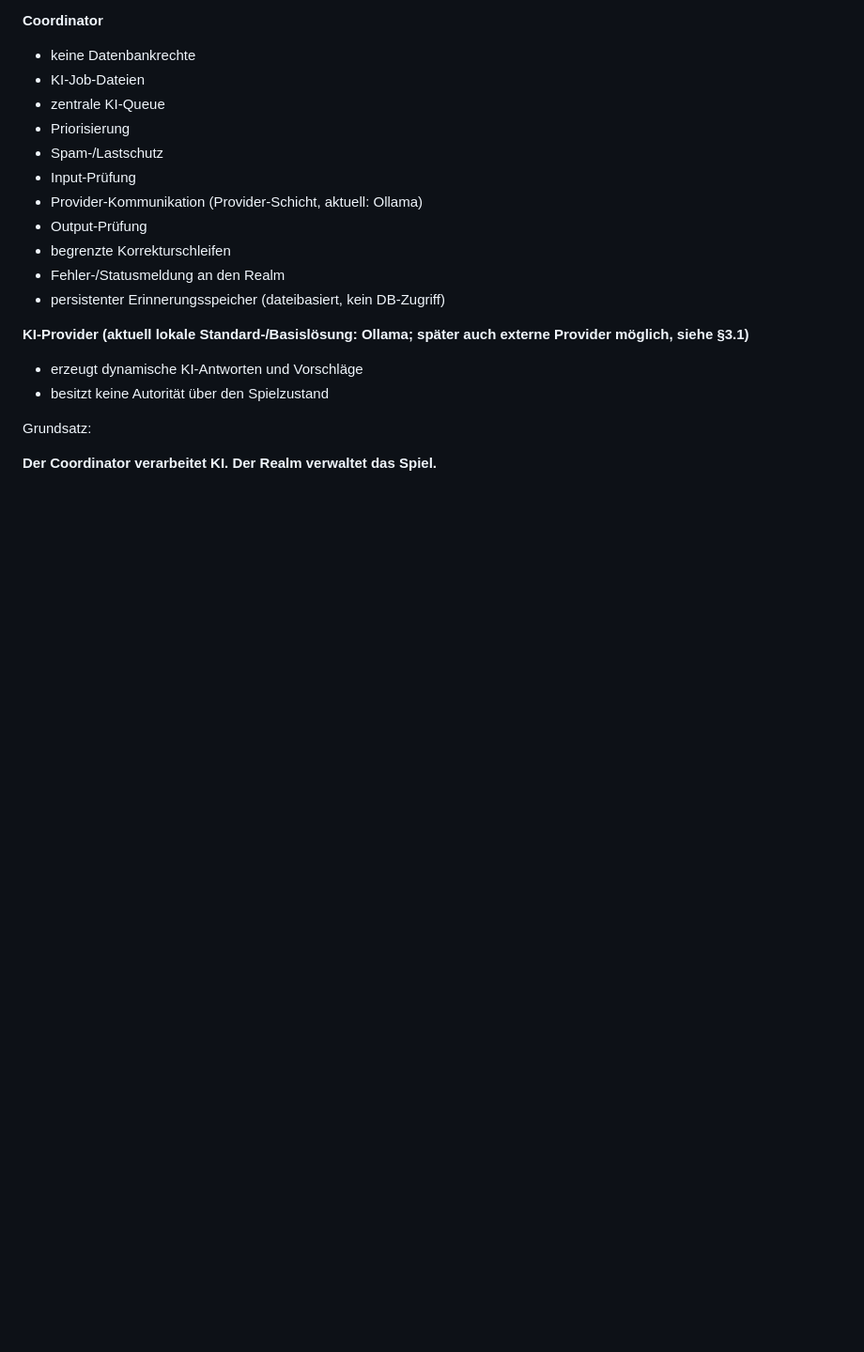
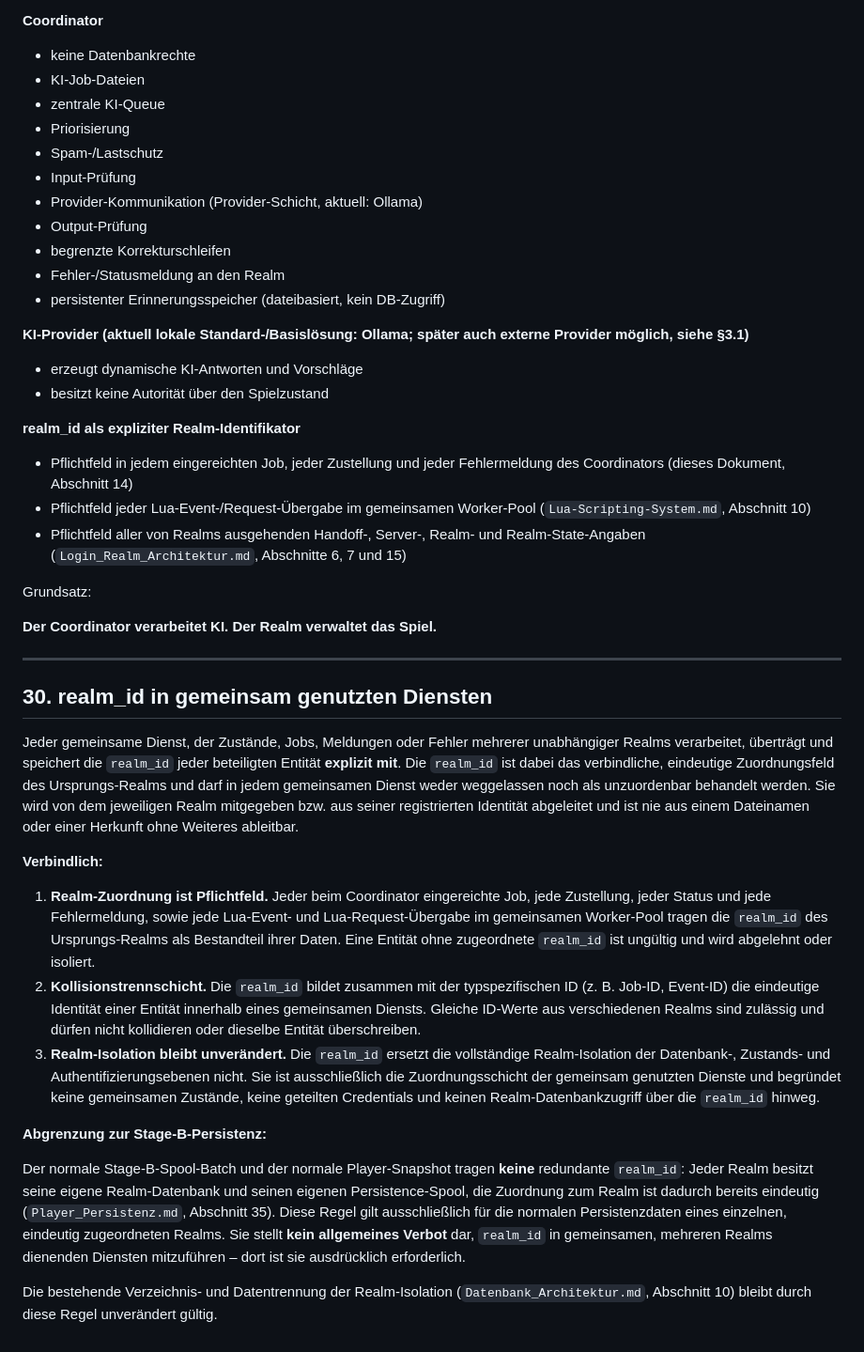
Before and after one commit to Isalla/Andora, a Markdown page: docs/Coordinator.md, the part around the change. Shown at 94% size. Rendered like a GitHub page; blank space fills up the shorter version.

Commit message:
Document realm IDs for shared services

```diff
--- a/docs/Coordinator.md
+++ b/docs/Coordinator.md
@@ -759,6 +759,30 @@ Die Verantwortlichkeiten bleiben strikt getrennt:
 * erzeugt dynamische KI-Antworten und Vorschläge
 * besitzt keine Autorität über den Spielzustand
 
+**realm_id als expliziter Realm-Identifikator**
+
+* Pflichtfeld in jedem eingereichten Job, jeder Zustellung und jeder Fehlermeldung des Coordinators (dieses Dokument, Abschnitt 14)
+* Pflichtfeld jeder Lua-Event-/Request-Übergabe im gemeinsamen Worker-Pool (`Lua-Scripting-System.md`, Abschnitt 10)
+* Pflichtfeld aller von Realms ausgehenden Handoff-, Server-, Realm- und Realm-State-Angaben (`Login_Realm_Architektur.md`, Abschnitte 6, 7 und 15)
+
 Grundsatz:
 
 **Der Coordinator verarbeitet KI. Der Realm verwaltet das Spiel.**
+
+---
+
+## 30. realm_id in gemeinsam genutzten Diensten
+
+Jeder gemeinsame Dienst, der Zustände, Jobs, Meldungen oder Fehler mehrerer unabhängiger Realms verarbeitet, überträgt und speichert die `realm_id` jeder beteiligten Entität **explizit mit**. Die `realm_id` ist dabei das verbindliche, eindeutige Zuordnungsfeld des Ursprungs-Realms und darf in jedem gemeinsamen Dienst weder weggelassen noch als unzuordenbar behandelt werden. Sie wird von dem jeweiligen Realm mitgegeben bzw. aus seiner registrierten Identität abgeleitet und ist nie aus einem Dateinamen oder einer Herkunft ohne Weiteres ableitbar.
+
+**Verbindlich:**
+
+1. **Realm-Zuordnung ist Pflichtfeld.** Jeder beim Coordinator eingereichte Job, jede Zustellung, jeder Status und jede Fehlermeldung, sowie jede Lua-Event- und Lua-Request-Übergabe im gemeinsamen Worker-Pool tragen die `realm_id` des Ursprungs-Realms als Bestandteil ihrer Daten. Eine Entität ohne zugeordnete `realm_id` ist ungültig und wird abgelehnt oder isoliert.
+2. **Kollisionstrennschicht.** Die `realm_id` bildet zusammen mit der typspezifischen ID (z. B. Job-ID, Event-ID) die eindeutige Identität einer Entität innerhalb eines gemeinsamen Diensts. Gleiche ID-Werte aus verschiedenen Realms sind zulässig und dürfen nicht kollidieren oder dieselbe Entität überschreiben.
+3. **Realm-Isolation bleibt unverändert.** Die `realm_id` ersetzt die vollständige Realm-Isolation der Datenbank-, Zustands- und Authentifizierungsebenen nicht. Sie ist ausschließlich die Zuordnungsschicht der gemeinsam genutzten Dienste und begründet keine gemeinsamen Zustände, keine geteilten Credentials und keinen Realm-Datenbankzugriff über die `realm_id` hinweg.
+
+**Abgrenzung zur Stage-B-Persistenz:**
+
+Der normale Stage-B-Spool-Batch und der normale Player-Snapshot tragen **keine** redundante `realm_id`: Jeder Realm besitzt seine eigene Realm-Datenbank und seinen eigenen Persistence-Spool, die Zuordnung zum Realm ist dadurch bereits eindeutig (`Player_Persistenz.md`, Abschnitt 35). Diese Regel gilt ausschließlich für die normalen Persistenzdaten eines einzelnen, eindeutig zugeordneten Realms. Sie stellt **kein allgemeines Verbot** dar, `realm_id` in gemeinsamen, mehreren Realms dienenden Diensten mitzuführen – dort ist sie ausdrücklich erforderlich.
+
+Die bestehende Verzeichnis- und Datentrennung der Realm-Isolation (`Datenbank_Architektur.md`, Abschnitt 10) bleibt durch diese Regel unverändert gültig.
```
Also changed, not shown: docs/Login_Realm_Architektur.md (+1 -0 lines), docs/Lua-Scripting-System.md (+1 -0 lines).
